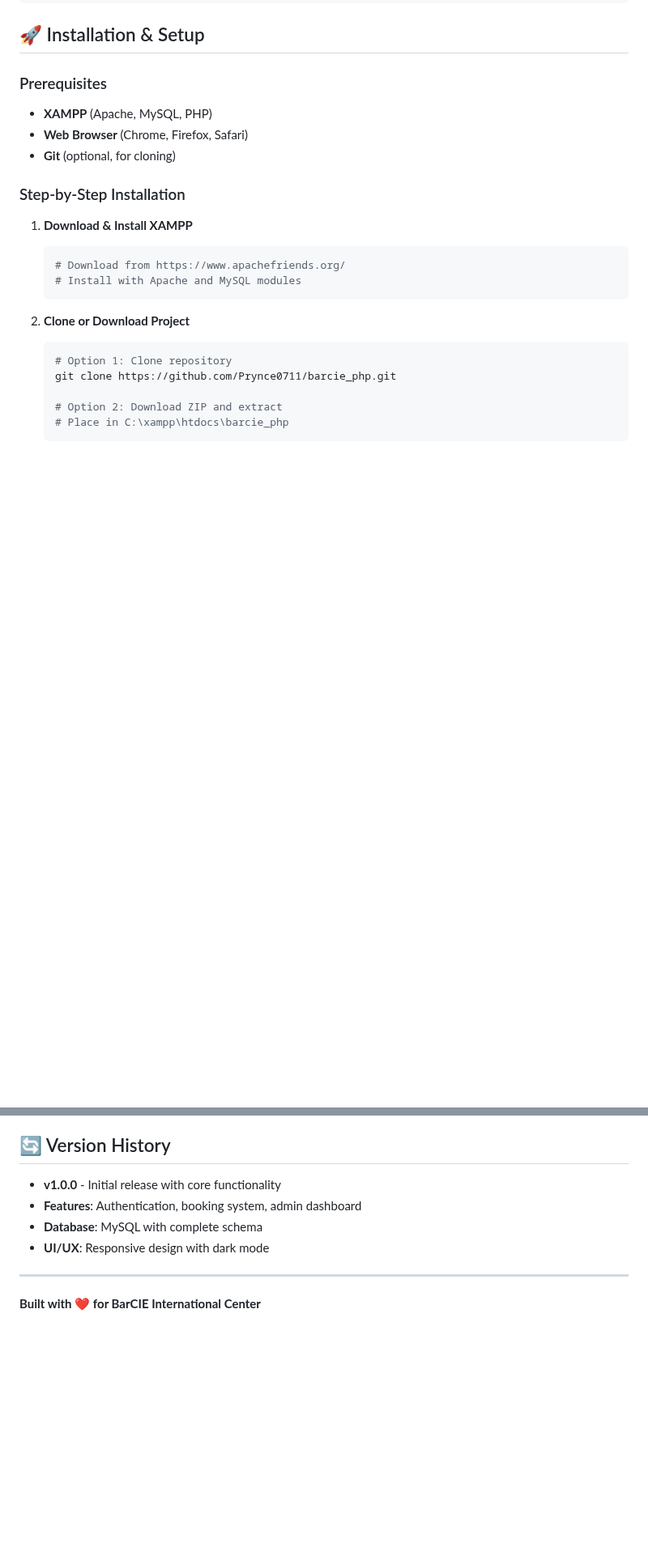
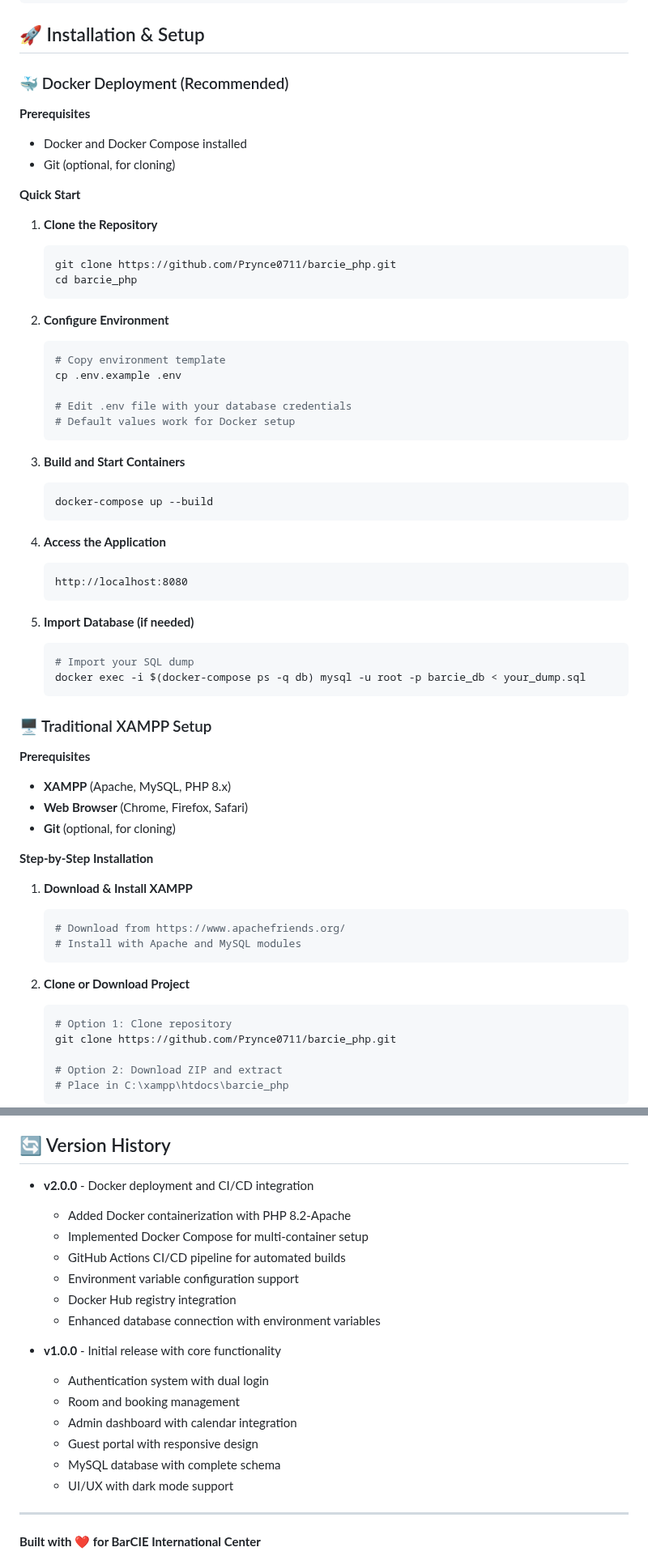
Before and after one commit to Prynce0711/barcie_php, a Markdown page: README.md, 2 parts joined by grey strips. Shown at 81% size. Drawn GitHub-style; blank space fills up the shorter version.

Commit message:
Update README.md for Docker deployment and CI/CD integration

````diff
--- a/README.md
+++ b/README.md
@@ -168,12 +183,52 @@ CREATE TABLE feedback (
 
 ## 🚀 Installation & Setup
 
-### Prerequisites
-- **XAMPP** (Apache, MySQL, PHP)
+### 🐳 Docker Deployment (Recommended)
+
+**Prerequisites**
+- Docker and Docker Compose installed
+- Git (optional, for cloning)
+
+**Quick Start**
+1. **Clone the Repository**
+   ```bash
+   git clone https://github.com/Prynce0711/barcie_php.git
+   cd barcie_php
+   ```
+
+2. **Configure Environment**
+   ```bash
+   # Copy environment template
+   cp .env.example .env
+
+   # Edit .env file with your database credentials
+   # Default values work for Docker setup
+   ```
+
+3. **Build and Start Containers**
+   ```bash
+   docker-compose up --build
+   ```
+
+4. **Access the Application**
+   ```
+   http://localhost:8080
+   ```
+
+5. **Import Database (if needed)**
+   ```bash
+   # Import your SQL dump
+   docker exec -i $(docker-compose ps -q db) mysql -u root -p barcie_db < your_dump.sql
+   ```
+
+### 🖥️ Traditional XAMPP Setup
+
+**Prerequisites**
+- **XAMPP** (Apache, MySQL, PHP 8.x)
 - **Web Browser** (Chrome, Firefox, Safari)
 - **Git** (optional, for cloning)
 
-### Step-by-Step Installation
+**Step-by-Step Installation**
 
 1. **Download & Install XAMPP**
    ```bash
@@ -363,10 +522,21 @@ This project is developed as part of a capstone project for educational purposes
 
 ## 🔄 Version History
 
+- **v2.0.0** - Docker deployment and CI/CD integration
+  - Added Docker containerization with PHP 8.2-Apache
+  - Implemented Docker Compose for multi-container setup
+  - GitHub Actions CI/CD pipeline for automated builds
+  - Environment variable configuration support
+  - Docker Hub registry integration
+  - Enhanced database connection with environment variables
+
 - **v1.0.0** - Initial release with core functionality
-- **Features**: Authentication, booking system, admin dashboard
-- **Database**: MySQL with complete schema
-- **UI/UX**: Responsive design with dark mode
+  - Authentication system with dual login
+  - Room and booking management
+  - Admin dashboard with calendar integration
+  - Guest portal with responsive design
+  - MySQL database with complete schema
+  - UI/UX with dark mode support
 
 ---
 
````
Also changed, not shown: other parts of README.md (+126 -7 lines).
